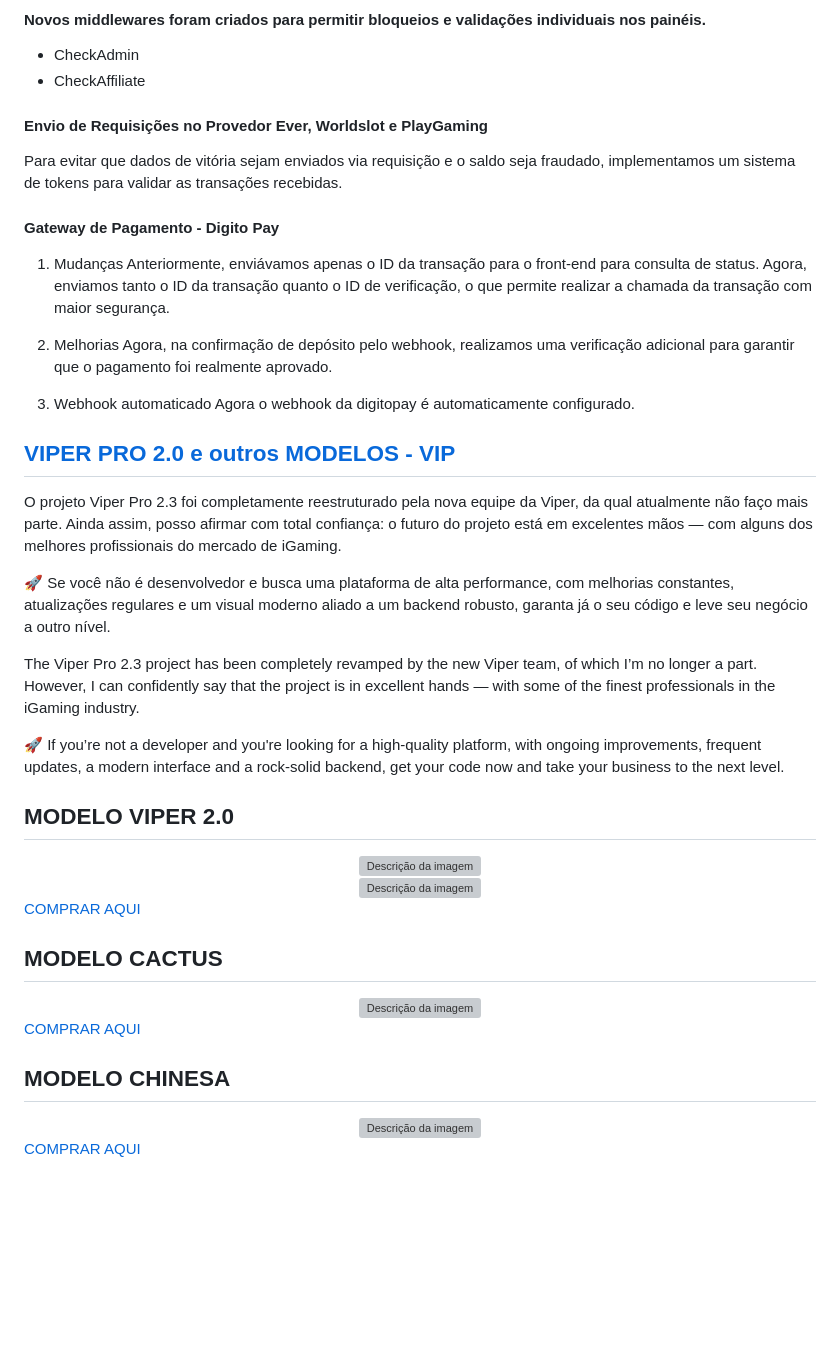
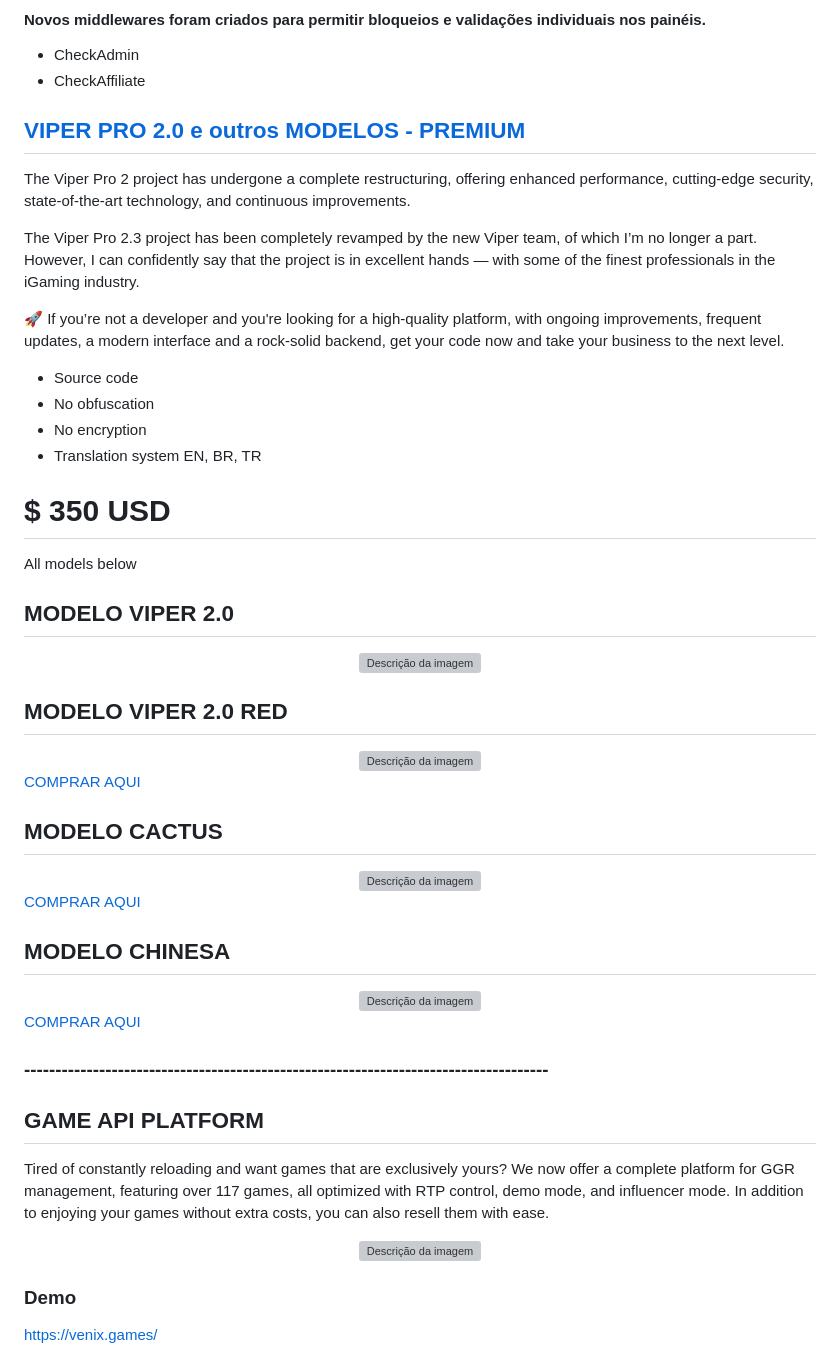
Before and after one commit to santosgv/viperpro, a Markdown page: README.md, the part around the change printed below. Drawn GitHub-style; blank space fills up the shorter version; grey boxes are pictures that could not be loaded.

```diff
--- a/README.md
+++ b/README.md
@@ -163,32 +163,22 @@ medidas que tomamos para resolver essa questão.
 - CheckAdmin
 - CheckAffiliate
 
-#### Envio de Requisições no Provedor Ever, Worldslot e PlayGaming
-Para evitar que dados de vitória sejam enviados via requisição e o saldo seja fraudado, implementamos um sistema
-de tokens para validar as transações recebidas.
 
-#### Gateway de Pagamento - Digito Pay
+## [VIPER PRO 2.0 e outros MODELOS - PREMIUM](https://wa.me/37256054826)
 
-1. Mudanças
-Anteriormente, enviávamos apenas o ID da transação para o front-end para consulta de status. Agora, enviamos tanto o ID da
-transação quanto o ID de verificação, o que permite realizar a chamada da transação com maior segurança.
-
-2. Melhorias
-Agora, na confirmação de depósito pelo webhook, realizamos uma verificação adicional para garantir que o pagamento foi realmente aprovado.
-
-3. Webhook automaticado
-Agora o webhook da digitopay é automaticamente configurado.
-
-
-## [VIPER PRO 2.0 e outros MODELOS - VIP](https://wa.me/37256054826)
-O projeto Viper Pro 2.3 foi completamente reestruturado pela nova equipe da Viper, da qual atualmente não faço mais parte. Ainda assim, posso afirmar com total confiança: o futuro do projeto está em excelentes mãos — com alguns dos melhores profissionais do mercado de iGaming.
-
-🚀 Se você não é desenvolvedor e busca uma plataforma de alta performance, com melhorias constantes, atualizações regulares e um visual moderno aliado a um backend robusto, garanta já o seu código e leve seu negócio a outro nível.
+The Viper Pro 2 project has undergone a complete restructuring, offering enhanced performance, cutting-edge security, state-of-the-art technology, and continuous improvements.
 
 The Viper Pro 2.3 project has been completely revamped by the new Viper team, of which I’m no longer a part. However, I can confidently say that the project is in excellent hands — with some of the finest professionals in the iGaming industry.
 
 🚀 If you’re not a developer and you're looking for a high-quality platform, with ongoing improvements, frequent updates, a modern interface and a rock-solid backend, get your code now and take your business to the next level.
 
+* Source code
+* No obfuscation
+* No encryption
+* Translation system EN, BR, TR
+
+# $ 350 USD
+All models below
 
 ## MODELO VIPER 2.0
 
@@ -197,6 +187,8 @@ The Viper Pro 2.3 project has been completely revamped by the new Viper team, of
       <img src="https://uploaddeimagens.com.br/images/004/885/763/full/03.jpg?1742307340" alt="Descrição da imagem" />
     </div>
 </a>
+
+## MODELO VIPER 2.0 RED
 
 <a target="_blank" href="https://viperpro2.venixserver.cloud/">
     <div align="center">
@@ -227,3 +219,17 @@ The Viper Pro 2.3 project has been completely revamped by the new Viper team, of
 [COMPRAR AQUI](https://wa.me/37256054826)
 
 
+### ------------------------------------------------------------------------------------
+
+## GAME API PLATFORM
+Tired of constantly reloading and want games that are exclusively yours? We now offer a complete platform for GGR management, featuring over 117 games, all optimized with RTP control, demo mode, and influencer mode. In addition to enjoying your games without extra costs, you can also resell them with ease.
+
+<a target="_blank" href="https://chinesa.venixserver.cloud/">
+    <div align="center">
+      <img src="https://venixserver.cloud/storage/01JHPM2EDE49Z7ESXHN2RD5G8Z.jpg" alt="Descrição da imagem" />
+    </div>
+</a>
+
+### Demo
+https://venix.games/
+
```
Also changed, not shown: other parts of README.md (+144 -0 lines).
